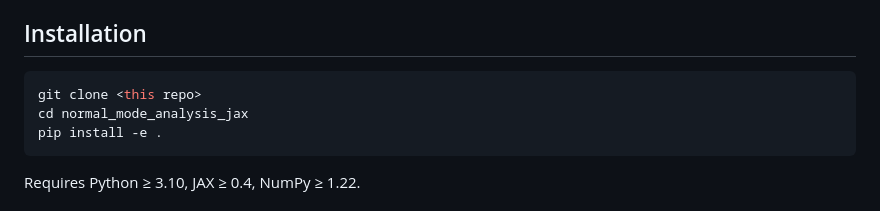
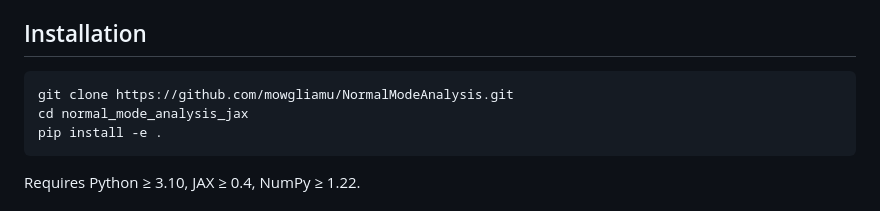
Before and after one commit to mowgliamu/NormalModeAnalysis, a Markdown page: README.md, the part around the change. Drawn GitHub-style.

Commit message:
Update clone URL in installation instructions

````diff
--- a/README.md
+++ b/README.md
@@ -139,7 +139,7 @@ tests/test_basic.py
 ## Installation
 
 ```bash
-git clone <this repo>
+git clone https://github.com/mowgliamu/NormalModeAnalysis.git
 cd normal_mode_analysis_jax
 pip install -e .
 ```
````
